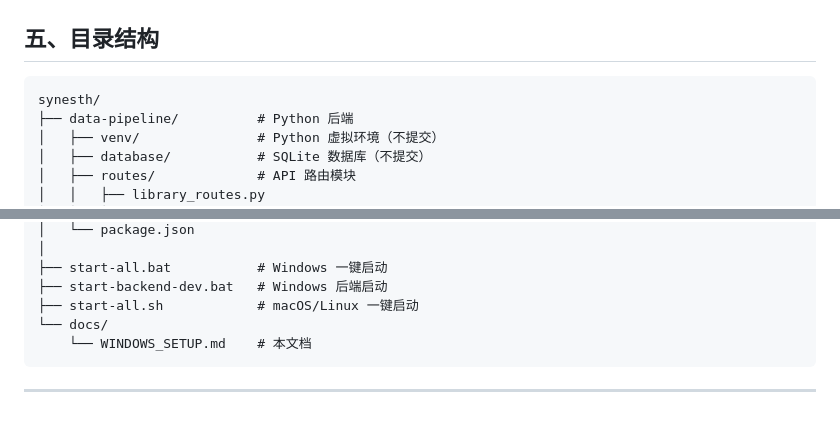
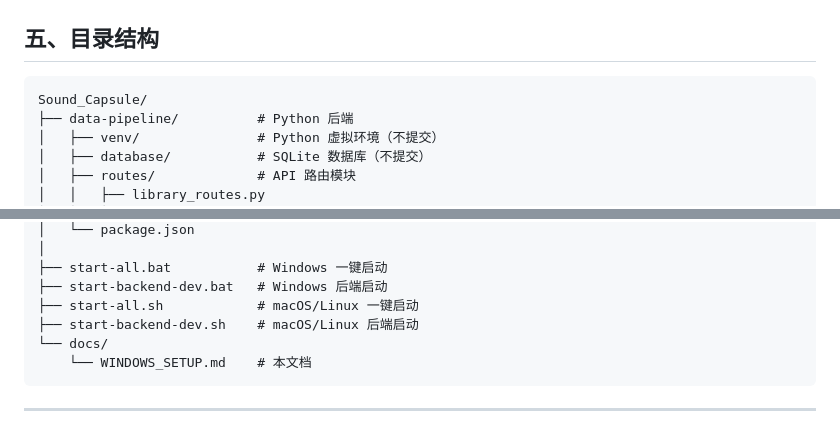
Before and after one commit to signorzhao/Sound_Capsule, a Markdown page: docs/WINDOWS_SETUP.md, 2 parts joined by grey strips. Rendered like a GitHub page.

Commit message:
docs: 更新目录结构，修正顶层目录名并补充启动脚本

````diff
--- a/docs/WINDOWS_SETUP.md
+++ b/docs/WINDOWS_SETUP.md
@@ -294,7 +294,7 @@ netstat -ano | findstr :5002
 ## 五、目录结构
 
 ```
-synesth/
+Sound_Capsule/
 ├── data-pipeline/          # Python 后端
 │   ├── venv/               # Python 虚拟环境（不提交）
 │   ├── database/           # SQLite 数据库（不提交）
@@ -315,6 +315,7 @@ synesth/
 ├── start-all.bat           # Windows 一键启动
 ├── start-backend-dev.bat   # Windows 后端启动
 ├── start-all.sh            # macOS/Linux 一键启动
+├── start-backend-dev.sh    # macOS/Linux 后端启动
 └── docs/
     └── WINDOWS_SETUP.md    # 本文档
 ```
````
